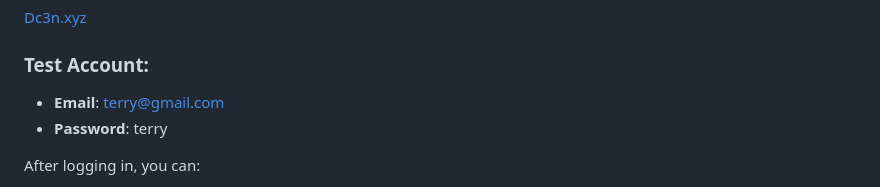
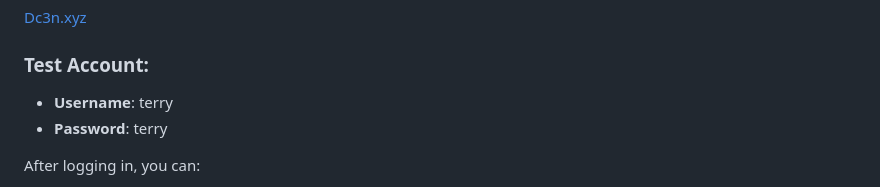
Before and after one commit to TerryChengTW/Dc3n, a Markdown page: README.md, the part around the change. GitHub-like rendering.

Commit message:
chore: Update README test account email to username

```diff
--- a/README.md
+++ b/README.md
@@ -32,7 +32,7 @@ You can log in and test the platform via the following link:
 
 ### Test Account:
 
-- **Email**: terry@gmail.com
+- **Username**: terry
 - **Password**: terry
 
 After logging in, you can:
```
